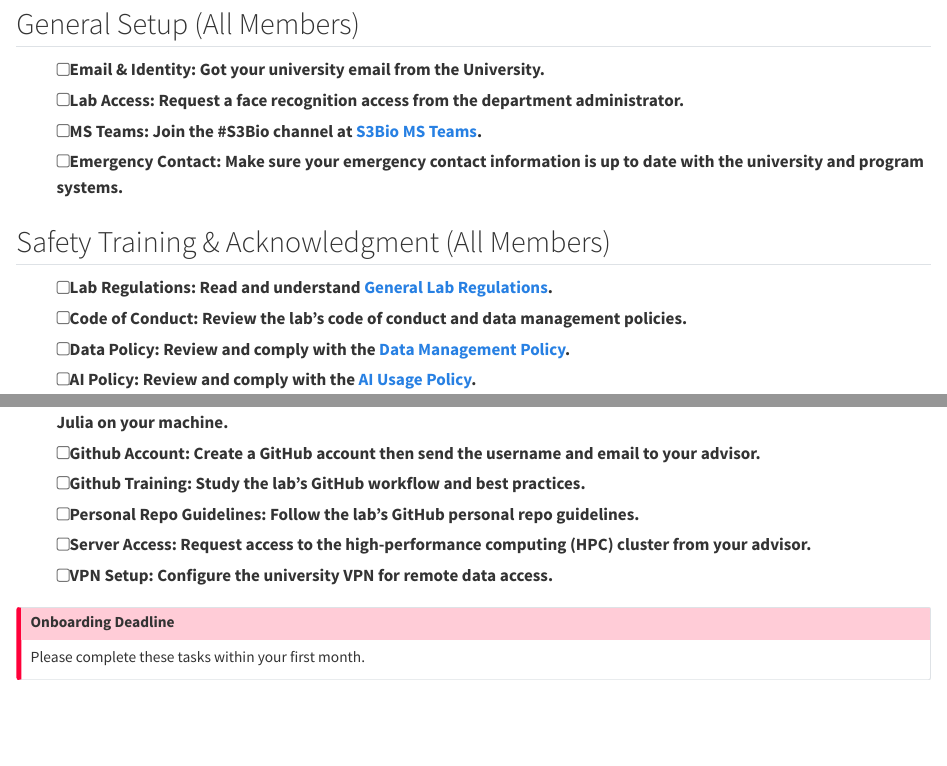
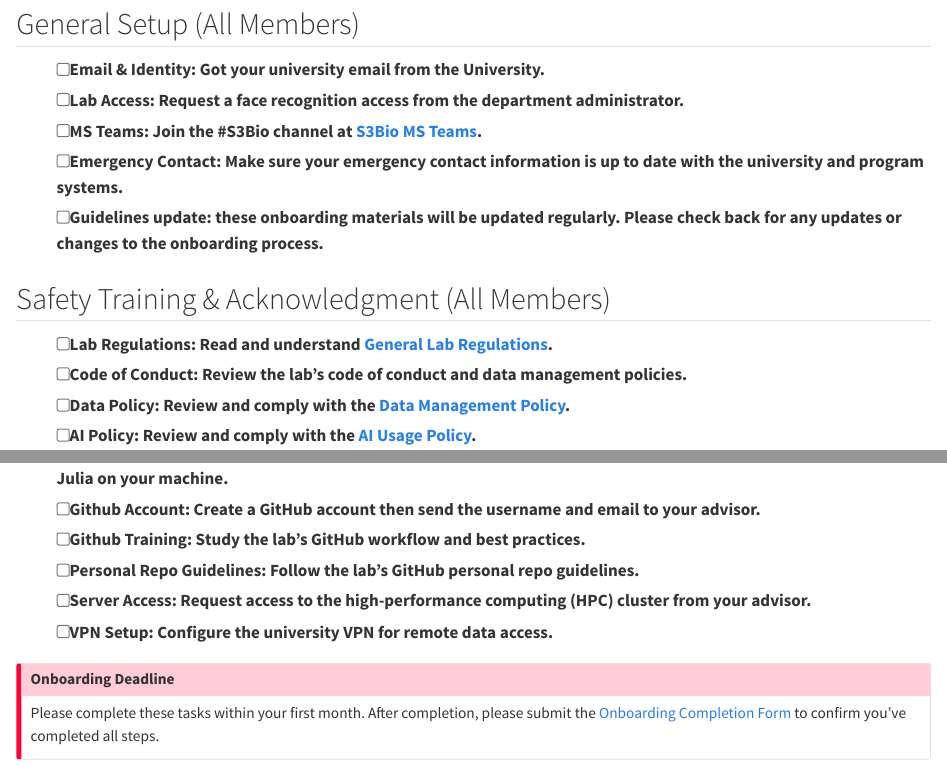
Before and after one commit to S3Bio/onboarding, a Quarto document (sections/getting-started.qmd): the page in a window 1100 px wide, from 110 px down, and a second part further down, joined at a grey line. Rendered offline with R 4.5, knitr and Pandoc in place of Quarto, with nearby package versions.

Commit message:
update onboarding materials

```diff
--- a/sections/getting-started.qmd
+++ b/sections/getting-started.qmd
@@ -8,6 +8,7 @@ Welcome to your first week! Here's a checklist of things to get set up.
 -   [ ] **Lab Access**: Request a face recognition access from the department administrator.
 -   [ ] **MS Teams**: Join the #S3Bio channel at [S3Bio MS Teams](https://teams.microsoft.com/l/team/19%3Acf572e7eb53b4f2dac3141fefbd20b64%40thread.tacv2/conversations?groupId=22e4958a-7be9-4e7f-bf73-07cc0d7d0534&tenantId=271d5e7b-1350-4b96-ab84-52dbda4cf40c).
 -   [ ] **Emergency Contact**: Make sure your emergency contact information is up to date with the university and program systems.
+-   [ ] **Guidelines update**: these onboarding materials will be updated regularly. Please check back for any updates or changes to the onboarding process.
 
 ## Safety Training & Acknowledgment (All Members)
 
@@ -47,5 +48,5 @@ Please follow the checklist for your specific role:
 
 ::: {.callout-important}
 ## Onboarding Deadline
-Please complete these tasks within your first month.
+Please complete these tasks within your first month. After completion, please submit the [Onboarding Completion Form](https://forms.cloud.microsoft/r/zABhJmkvzZ) to confirm you've completed all steps.
 :::
```
